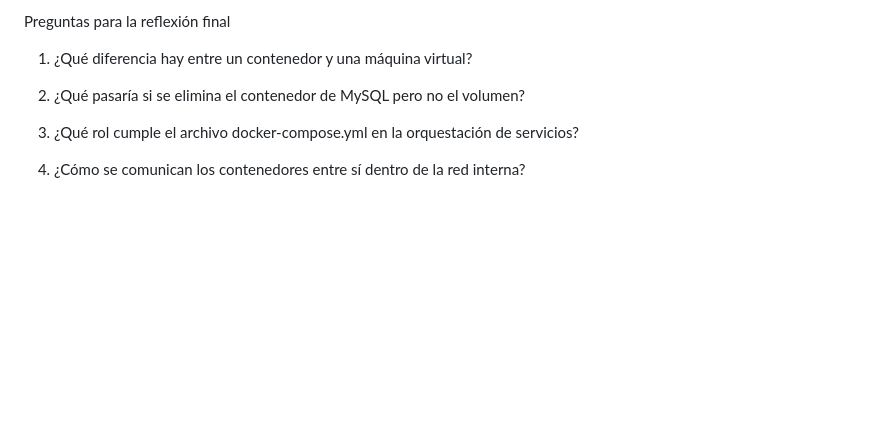
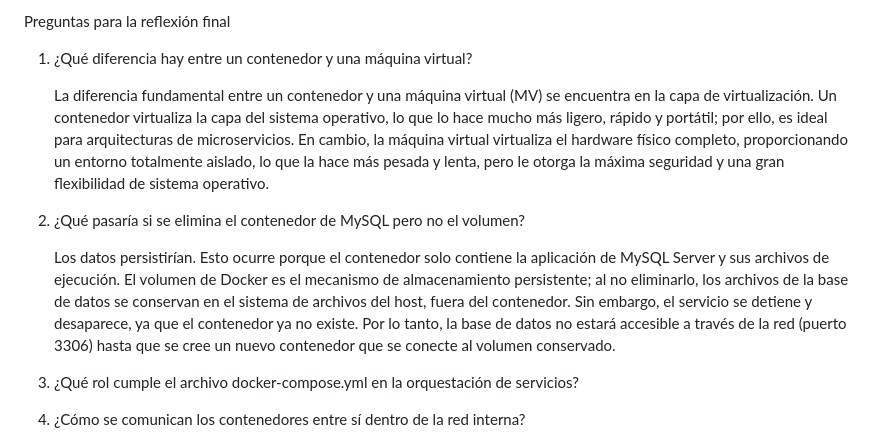
Before and after one commit to camila-cloud-wei/taller-docker-web, a Markdown page: README.md, the part around the change. Drawn GitHub-style; blank space fills up the shorter version.

Commit message:
Respuestas Jose

```diff
--- a/README.md
+++ b/README.md
@@ -64,7 +64,14 @@ El ejercicio permitió:
 
 Preguntas para la reflexión final
 1. ¿Qué diferencia hay entre un contenedor y una máquina virtual?
+
+    La diferencia fundamental entre un contenedor y una máquina virtual (MV) se encuentra en la capa de virtualización. Un contenedor virtualiza la capa del sistema operativo, lo que lo hace mucho más ligero,         rápido y portátil; por ello, es ideal para arquitecturas de microservicios. En cambio, la máquina virtual virtualiza el hardware físico completo, proporcionando un entorno totalmente aislado, lo que la hace       más pesada y lenta, pero le otorga la máxima seguridad y una gran flexibilidad de sistema operativo.
+
 2. ¿Qué pasaría si se elimina el contenedor de MySQL pero no el volumen?
+
+    Los datos persistirían. Esto ocurre porque el contenedor solo contiene la aplicación de MySQL Server y sus archivos de ejecución. El volumen de Docker es el mecanismo de almacenamiento persistente; al no          eliminarlo, los archivos de la base de datos se conservan en el sistema de archivos del host, fuera del contenedor.
+    Sin embargo, el servicio se detiene y desaparece, ya que el contenedor ya no existe. Por lo tanto, la base de datos no estará accesible a través de la red (puerto 3306) hasta que se cree un nuevo contenedor       que se conecte al volumen conservado.
+
 3. ¿Qué rol cumple el archivo docker-compose.yml en la orquestación de
 servicios?
 4. ¿Cómo se comunican los contenedores entre sí dentro de la red interna?
```
